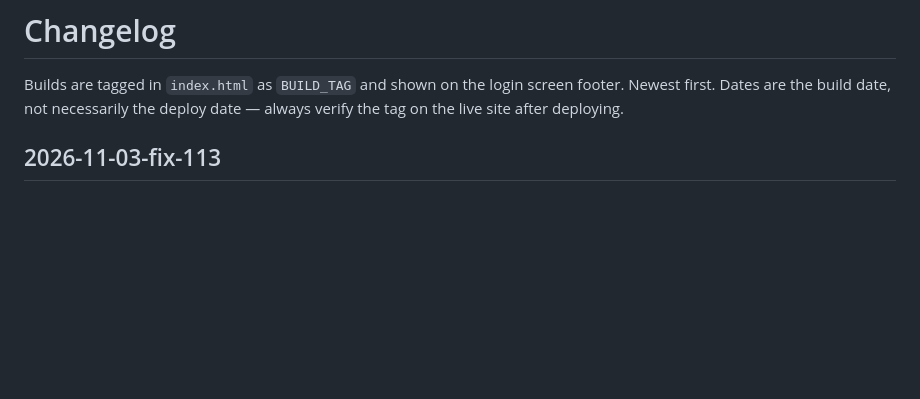
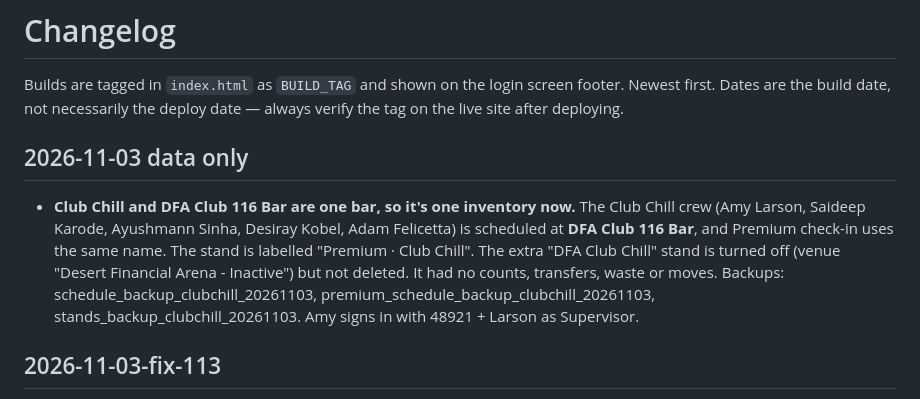
Before and after one commit to harsha271199/Stadium-Ops, a Markdown page: CHANGELOG.md, the part around the change. Drawn GitHub-style; blank space fills up the shorter version.

Commit message:
Changelog: merge DFA Club Chill into DFA Club 116 Bar (data only)
Co-Authored-By: Claude Opus 5.5 <noreply@anthropic.com>
Claude-Session: https://claude.ai/code/session_01WRjFuifu5JpGySEe9LsAUG

```diff
--- a/CHANGELOG.md
+++ b/CHANGELOG.md
@@ -3,6 +3,9 @@
 Builds are tagged in `index.html` as `BUILD_TAG` and shown on the login
 screen footer. Newest first. Dates are the build date, not necessarily
 the deploy date — always verify the tag on the live site after deploying.
+
+## 2026-11-03 data only
+- **Club Chill and DFA Club 116 Bar are one bar, so it's one inventory now.** The Club Chill crew (Amy Larson, Saideep Karode, Ayushmann Sinha, Desiray Kobel, Adam Felicetta) is scheduled at **DFA Club 116 Bar**, and Premium check-in uses the same name. The stand is labelled "Premium · Club Chill". The extra "DFA Club Chill" stand is turned off (venue "Desert Financial Arena - Inactive") but not deleted. It had no counts, transfers, waste or moves. Backups: schedule_backup_clubchill_20261103, premium_schedule_backup_clubchill_20261103, stands_backup_clubchill_20261103. Amy signs in with 48921 + Larson as Supervisor.
 
 ## 2026-11-03-fix-113
 - **Subcontractor sign-in QR.** In 🏪 Subcontractor logins, Supervisors, Managers and Admin get a **📱 QR** button next to each stand. It shows a big QR for that stand; the crew scans it with the phone camera and the app opens already signed in to their stand (the same as ID 50000 + login word). The popup also shows the typed login as a fallback. A phone already signed in as staff or an employee isn't switched over; it asks them to sign out first. Stand Leads still see the list but not the QR.
```
